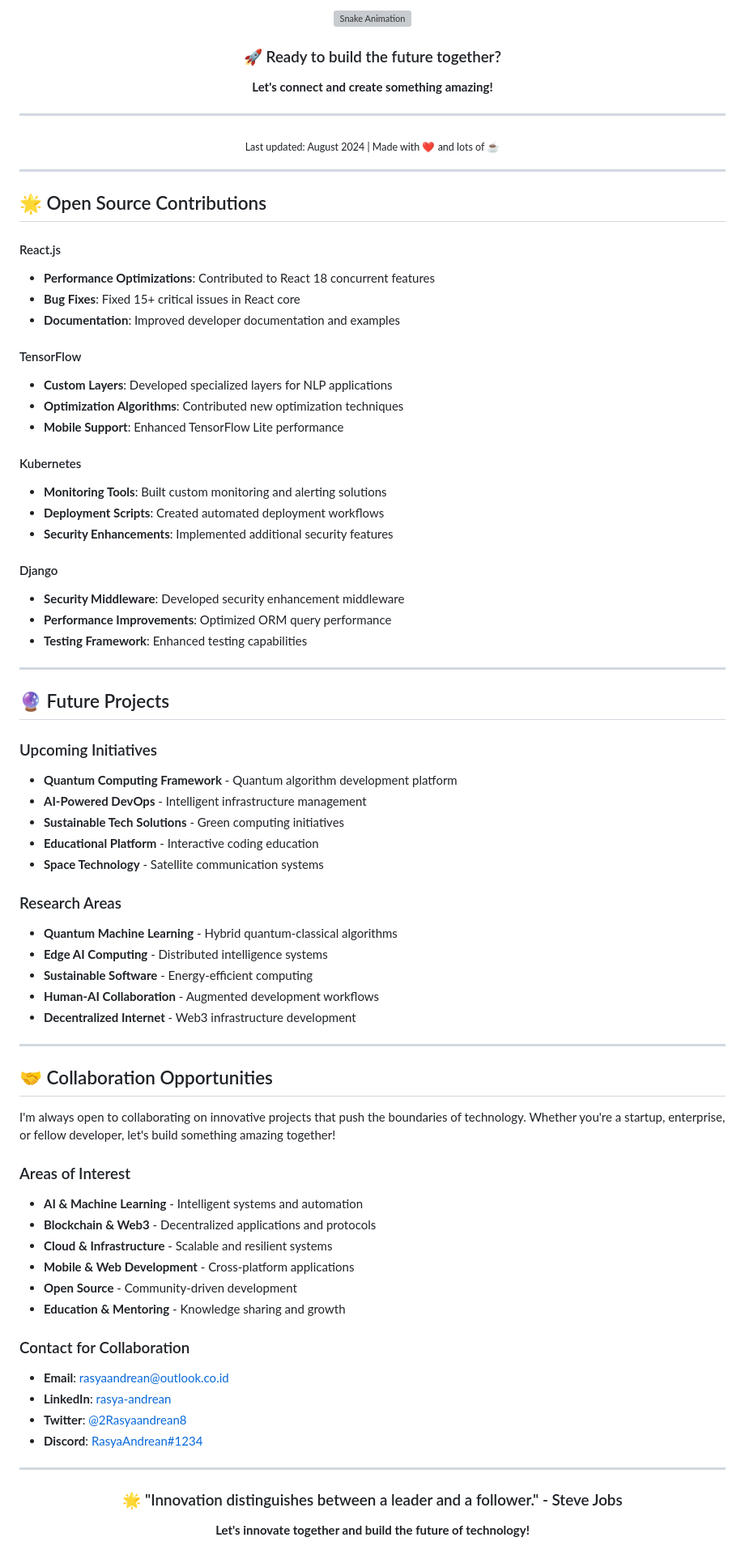
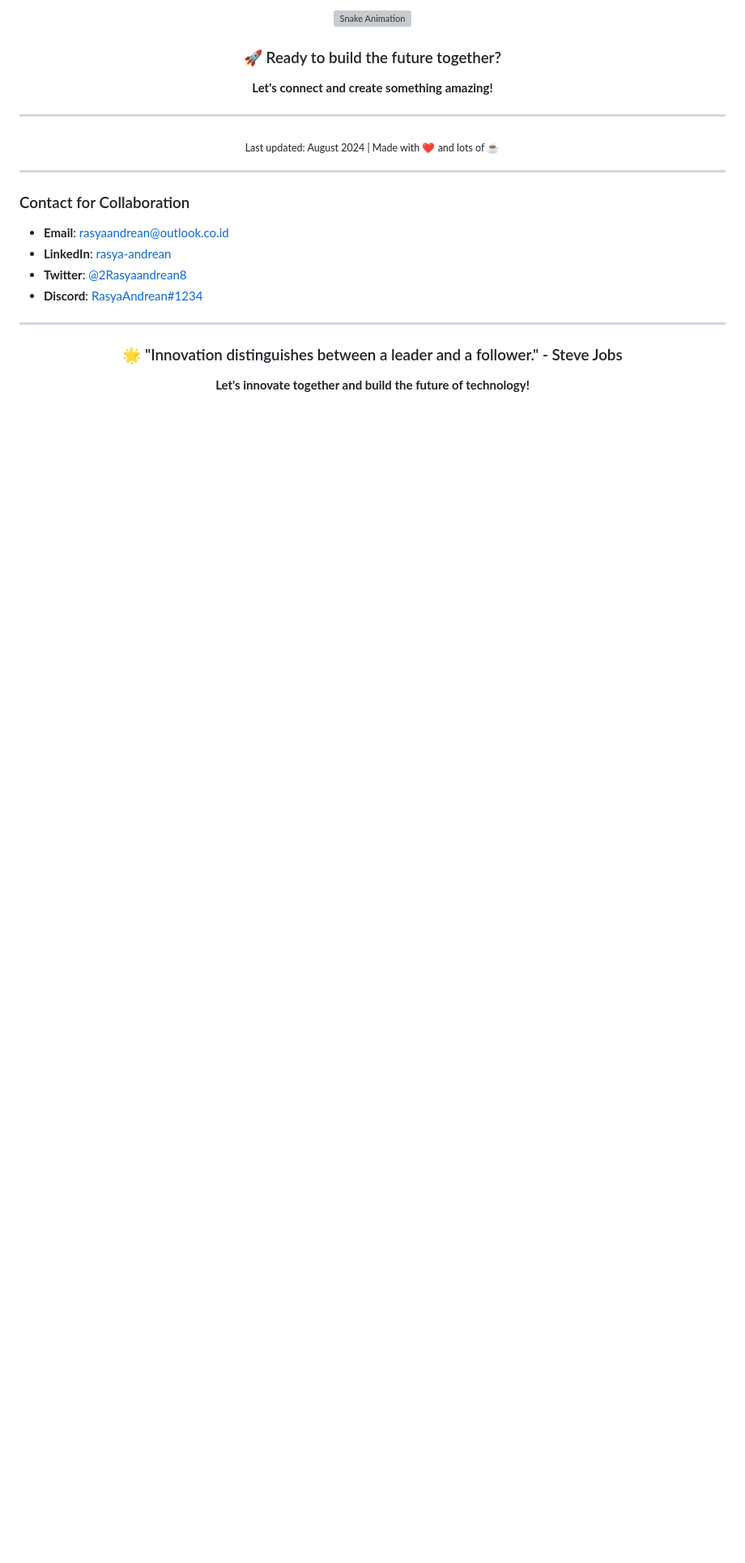
Before and after one commit to RasyaAndrean/RasyaAndrean, a Markdown page: README.md, the part around the change printed below. Shown: that part at 81% size. Rendered like a GitHub page; blank space fills up the shorter version; grey boxes are pictures that could not be loaded.

Commit message:
Revise README.md for clarity and language updates
Updated personal introduction and interests sections with English translations. Removed detailed activity overview and code examples sections.

```diff
--- a/README.md
+++ b/README.md
@@ -804,67 +767,6 @@ _"To leverage technology as a force for positive change, building innovative sol
 
 ---
 
-## 🌟 Open Source Contributions
-
-#### React.js
-
-- **Performance Optimizations**: Contributed to React 18 concurrent features
-- **Bug Fixes**: Fixed 15+ critical issues in React core
-- **Documentation**: Improved developer documentation and examples
-
-#### TensorFlow
-
-- **Custom Layers**: Developed specialized layers for NLP applications
-- **Optimization Algorithms**: Contributed new optimization techniques
-- **Mobile Support**: Enhanced TensorFlow Lite performance
-
-#### Kubernetes
-
-- **Monitoring Tools**: Built custom monitoring and alerting solutions
-- **Deployment Scripts**: Created automated deployment workflows
-- **Security Enhancements**: Implemented additional security features
-
-#### Django
-
-- **Security Middleware**: Developed security enhancement middleware
-- **Performance Improvements**: Optimized ORM query performance
-- **Testing Framework**: Enhanced testing capabilities
-
----
-
-## 🔮 Future Projects
-
-### Upcoming Initiatives
-
-- **Quantum Computing Framework** - Quantum algorithm development platform
-- **AI-Powered DevOps** - Intelligent infrastructure management
-- **Sustainable Tech Solutions** - Green computing initiatives
-- **Educational Platform** - Interactive coding education
-- **Space Technology** - Satellite communication systems
-
-### Research Areas
-
-- **Quantum Machine Learning** - Hybrid quantum-classical algorithms
-- **Edge AI Computing** - Distributed intelligence systems
-- **Sustainable Software** - Energy-efficient computing
-- **Human-AI Collaboration** - Augmented development workflows
-- **Decentralized Internet** - Web3 infrastructure development
-
----
-
-## 🤝 Collaboration Opportunities
-
-I'm always open to collaborating on innovative projects that push the boundaries of technology. Whether you're a startup, enterprise, or fellow developer, let's build something amazing together!
-
-### Areas of Interest
-
-- **AI & Machine Learning** - Intelligent systems and automation
-- **Blockchain & Web3** - Decentralized applications and protocols
-- **Cloud & Infrastructure** - Scalable and resilient systems
-- **Mobile & Web Development** - Cross-platform applications
-- **Open Source** - Community-driven development
-- **Education & Mentoring** - Knowledge sharing and growth
-
 ### Contact for Collaboration
 
 - **Email**: [rasyaandrean@outlook.co.id](mailto:rasyaandrean@outlook.co.id)
```
Also changed, not shown: other parts of README.md (+45 -82 lines).
